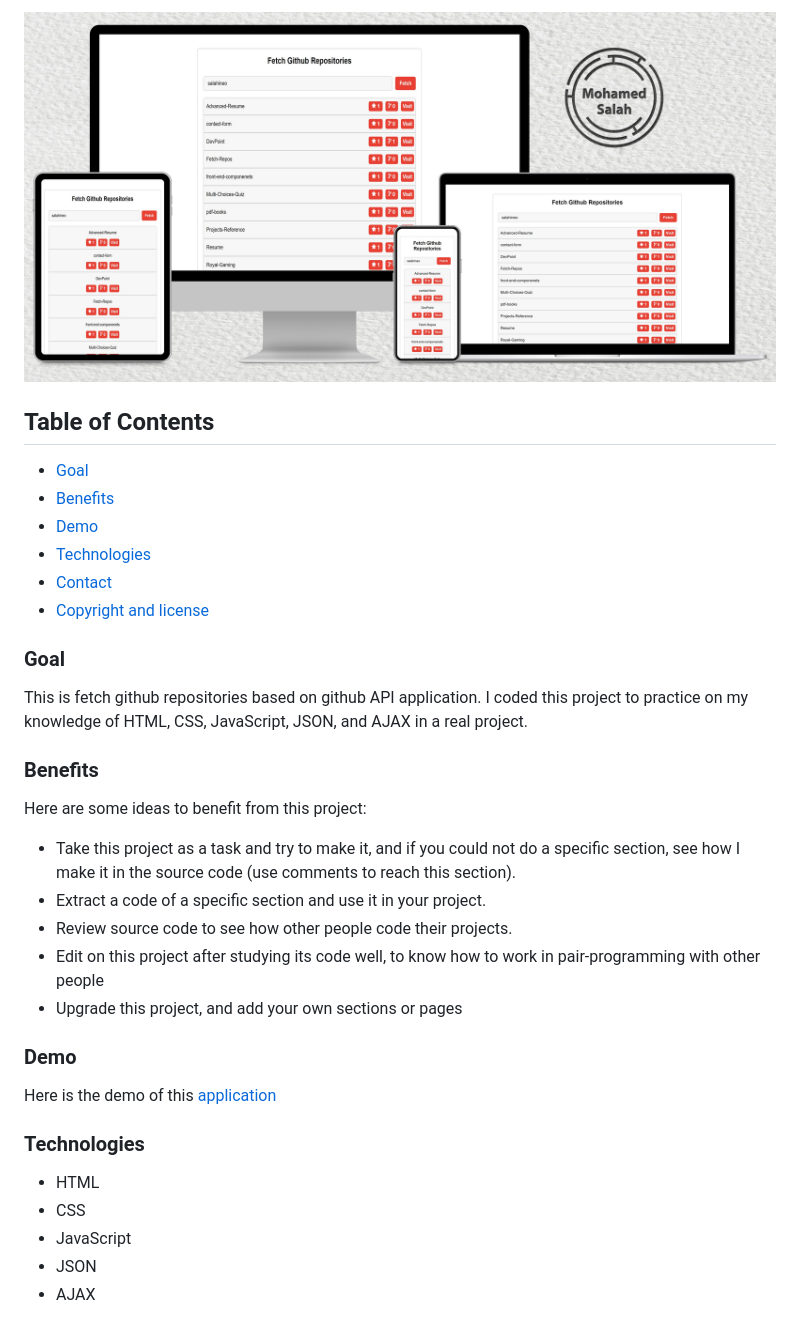
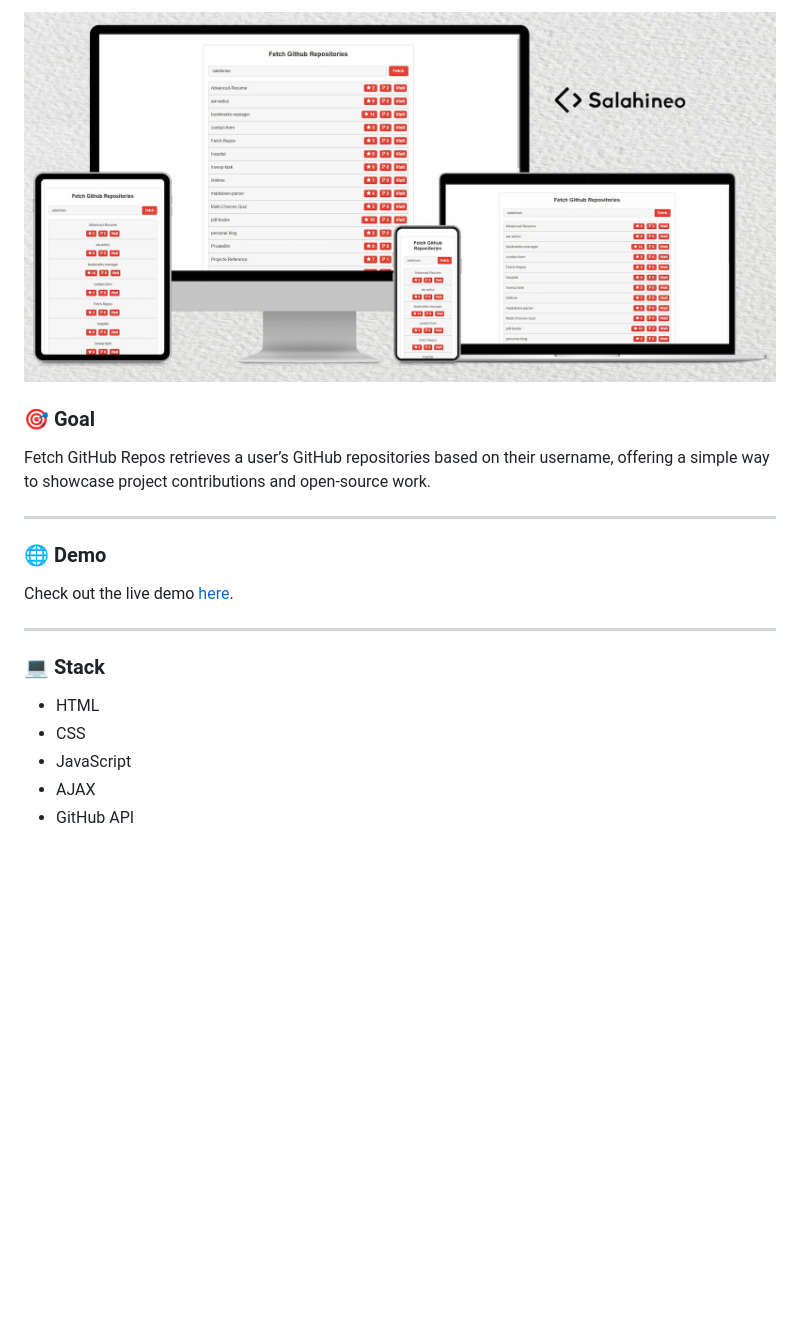
Before and after one commit to salahineo/Fetch-Repos, a Markdown page: README.md, the part around the change printed below. Rendered like a GitHub page; pictures changed too: Mockup.jpg; blank space fills up the shorter version.

```diff
--- a/README.md
+++ b/README.md
@@ -2,40 +2,25 @@
 
 <p align="center">
-<img src="Mockup.jpg" alt="Responsive Mockup">
+  <img src="Mockup.jpg" alt="Responsive Mockup">
 </p>
 
-## Table of Contents
+### 🎯 Goal
 
-- [Goal](#goal)
-- [Benefits](#benefits)
-- [Demo](#demo)
-- [Technologies](#technologies)
-- [Contact](#contact)
-- [Copyright and license](#copyright-and-license)
+Fetch GitHub Repos retrieves a user’s GitHub repositories based on their username, offering a simple way to showcase project contributions and open-source work.
 
-### Goal
+---
 
-This is fetch github repositories based on github API application. I coded this project to practice on my knowledge of HTML, CSS, JavaScript, JSON, and AJAX in a real project.
+### 🌐 Demo
 
-### Benefits
+Check out the live demo [here](https://repos.portfolio.salahineo.com/).
 
-Here are some ideas to benefit from this project:
+---
 
-- Take this project as a task and try to make it, and if you could not do a specific section, see how I make it in the source code (use comments to reach this section).
-- Extract a code of a specific section and use it in your project.
-- Review source code to see how other people code their projects.
-- Edit on this project after studying its code well, to know how to work in pair-programming with other people
-- Upgrade this project, and add your own sections or pages
-
-### Demo
-
-Here is the demo of this [application](https://salahineo.github.io/Fetch-Repos/)
-
-### Technologies
+### 💻 Stack
 
 - HTML
 - CSS
 - JavaScript
-- JSON
 - AJAX
+- GitHub API
 
```
Also changed, not shown: other parts of README.md (+74 -18 lines), 4 other files.
